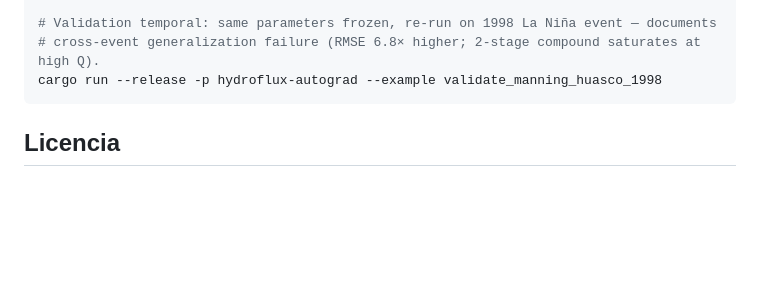
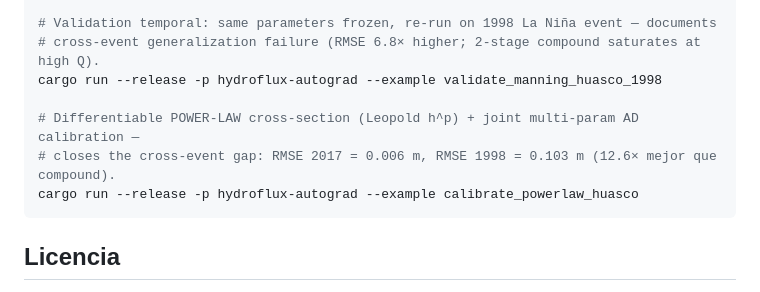
Before and after one commit to franciscoparrao/hydroflux, a Markdown page: README.md, the part around the change. Drawn GitHub-style; blank space fills up the shorter version.

````diff
--- a/README.md
+++ b/README.md
@@ -115,6 +115,10 @@ cargo run --release -p hydroflux-autograd --example calibrate_manning_huasco_201
 # Validation temporal: same parameters frozen, re-run on 1998 La Niña event — documents
 # cross-event generalization failure (RMSE 6.8× higher; 2-stage compound saturates at high Q).
 cargo run --release -p hydroflux-autograd --example validate_manning_huasco_1998
+
+# Differentiable POWER-LAW cross-section (Leopold h^p) + joint multi-param AD calibration —
+# closes the cross-event gap: RMSE 2017 = 0.006 m, RMSE 1998 = 0.103 m (12.6× mejor que compound).
+cargo run --release -p hydroflux-autograd --example calibrate_powerlaw_huasco
 ```
 
 ## Licencia
````
Also changed, not shown: outline.md (+5 -4 lines).
